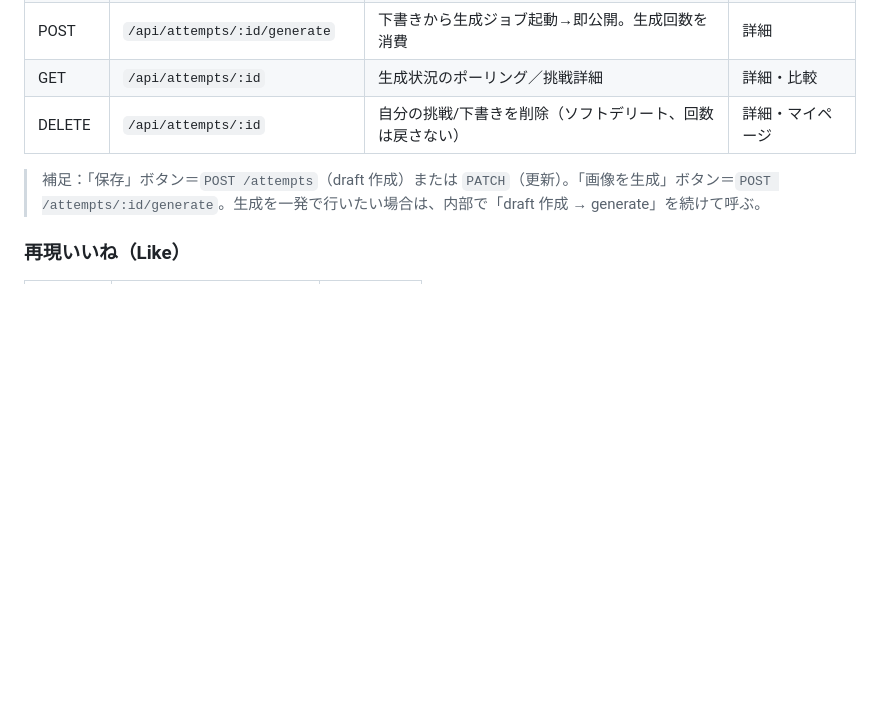
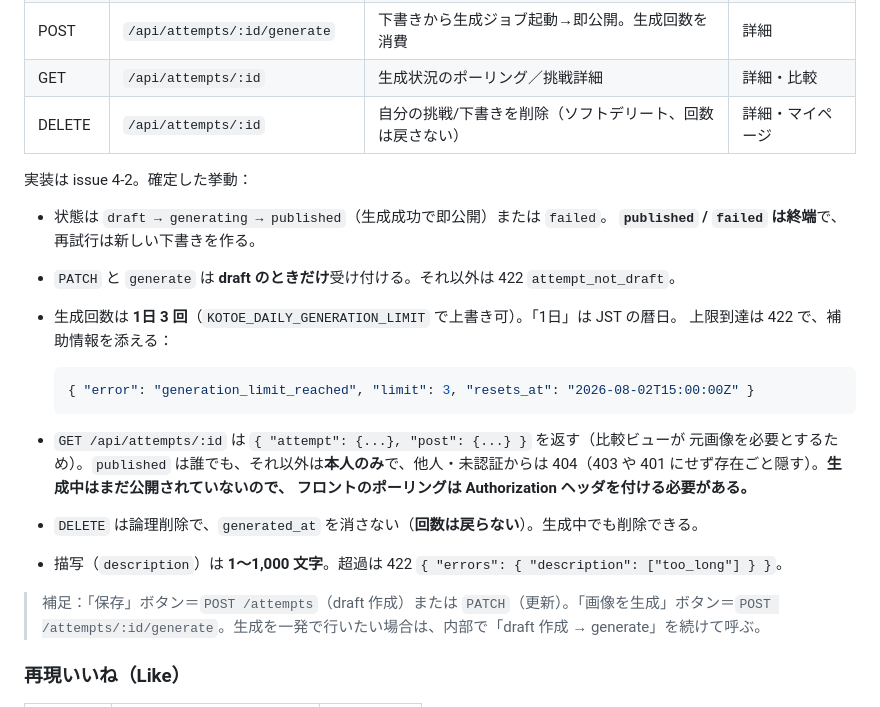
Before and after one commit to TatsuhiroFuruta/kotoe, a Markdown page: docs/screen_and_api_design.md, the part around the change. Drawn GitHub-style; blank space fills up the shorter version.

````diff
--- a/docs/screen_and_api_design.md
+++ b/docs/screen_and_api_design.md
@@ -68,6 +68,25 @@ README の機能・データモデルから導いた、**画面一覧 → Next.j
 | GET | `/api/attempts/:id` | 生成状況のポーリング／挑戦詳細 | 詳細・比較 |
 | DELETE | `/api/attempts/:id` | 自分の挑戦/下書きを削除（ソフトデリート、回数は戻さない） | 詳細・マイページ |
 
+実装は issue 4-2。確定した挙動：
+
+- 状態は `draft → generating → published`（生成成功で即公開）または `failed`。
+  **`published` / `failed` は終端**で、再試行は新しい下書きを作る。
+- `PATCH` と `generate` は **draft のときだけ**受け付ける。それ以外は 422 `attempt_not_draft`。
+- 生成回数は **1日 3 回**（`KOTOE_DAILY_GENERATION_LIMIT` で上書き可）。「1日」は JST の暦日。
+  上限到達は 422 で、補助情報を添える：
+
+  ```json
+  { "error": "generation_limit_reached", "limit": 3, "resets_at": "2026-08-02T15:00:00Z" }
+  ```
+
+- `GET /api/attempts/:id` は `{ "attempt": {...}, "post": {...} }` を返す（比較ビューが
+  元画像を必要とするため）。`published` は誰でも、それ以外は**本人のみ**で、他人・未認証からは
+  404（403 や 401 にせず存在ごと隠す）。**生成中はまだ公開されていないので、
+  フロントのポーリングは Authorization ヘッダを付ける必要がある。**
+- `DELETE` は論理削除で、`generated_at` を消さない（**回数は戻らない**）。生成中でも削除できる。
+- 描写（`description`）は **1〜1,000 文字**。超過は 422 `{ "errors": { "description": ["too_long"] } }`。
+
 > 補足：「保存」ボタン＝`POST /attempts`（draft 作成）または `PATCH`（更新）。「画像を生成」ボタン＝`POST /attempts/:id/generate`。生成を一発で行いたい場合は、内部で「draft 作成 → generate」を続けて呼ぶ。
 
 ### 再現いいね（Like）
````
Also changed, not shown: docs/issues_backlog.md (+8 -8 lines).
